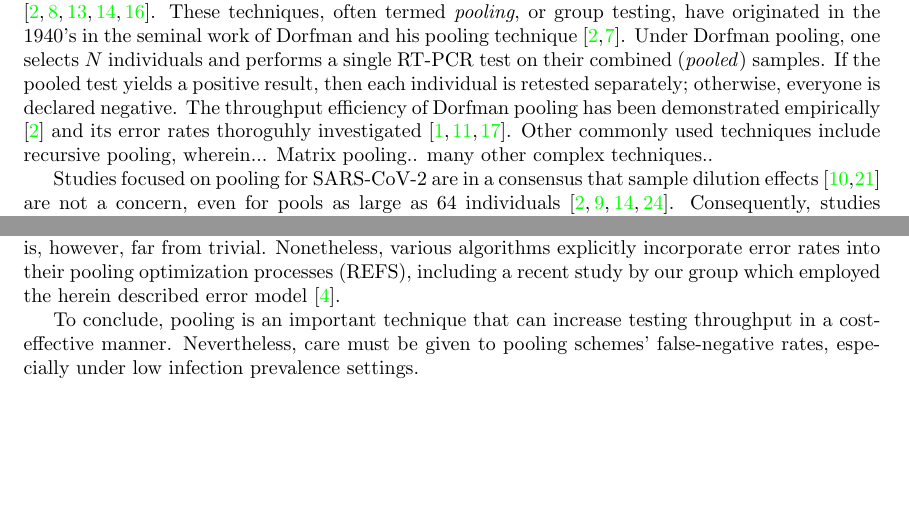
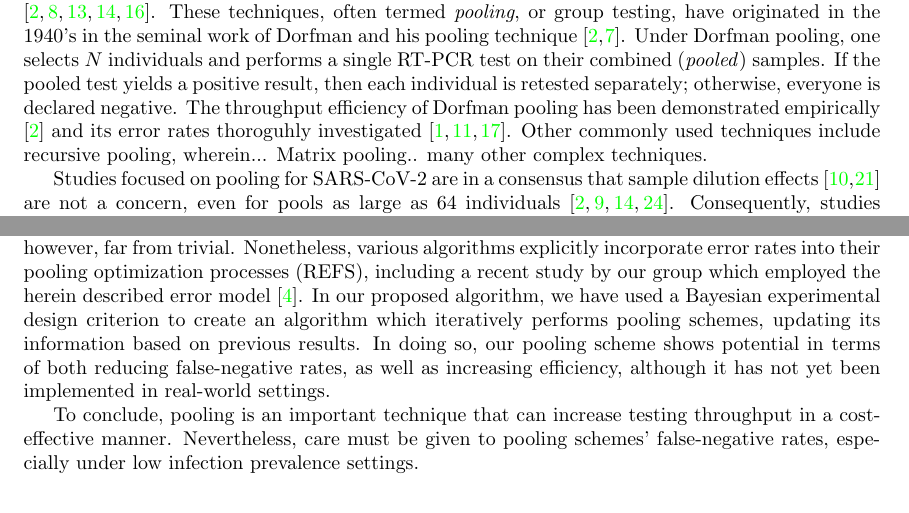
Before and after one commit to yairdaon/errorates, a LaTeX paper (paper.tex): two parts of pages 2 and 7 of 9, joined at a grey line, cut so that both start at the same text, the shorter picture padded with empty space. Compiled offline with pdfLaTeX.

Commit message:
more discussion

```diff
--- a/paper.tex
+++ b/paper.tex
@@ -361,6 +361,10 @@ can be crucial for controlling outbreaks \cite{MinaScience}.
 Furthermore, an especially important
 consideration in designing pooling schemes is explicitly taking the
 intrinsic PCR error rates into account. As we have demonstrated above, analyzing the expected error rates of pooling schemes under a realistic probabilistic error model is readily achievable. Designing pooling schemes which optimize testing while accounting for error rates is, however, far from trivial. Nonetheless, various algorithms explicitly incorporate error rates into their pooling optimization processes (REFS), including a recent study by our group which employed the herein described error model \cite{DOPE}.
+In our proposed algorithm, we have used a Bayesian experimental design criterion to create an algorithm which iteratively performs pooling schemes, updating its information based on previous results. In doing so, our pooling
+scheme shows potential in terms of both reducing false-negative rates, as well as increasing
+efficiency, although it has not yet been implemented in real-world
+settings.
 
 To conclude, pooling is an important technique that can increase
 testing throughput in a cost-effective manner. Nevertheless, care must
```
Also changed, not shown: paper.tex (2 more changed lines).
